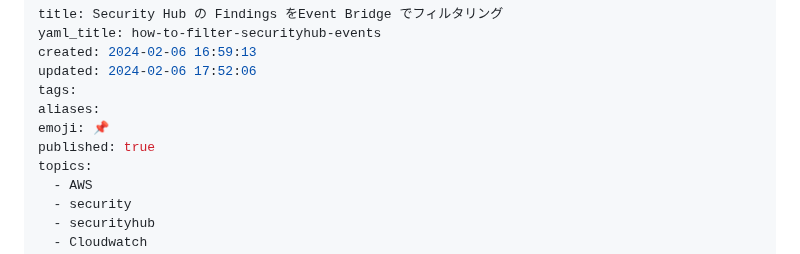
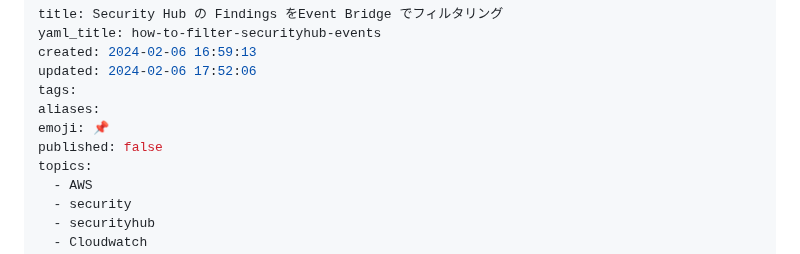
Before and after one commit to YukiOnodera/zenn, a Markdown page: articles/how-to-filter-securityhub-events.md, the part around the change. Drawn GitHub-style.

Commit message:
add articles

```diff
--- a/articles/how-to-filter-securityhub-events.md
+++ b/articles/how-to-filter-securityhub-events.md
@@ -6,7 +6,7 @@ updated: 2024-02-06 17:52:06
 tags:
 aliases:
 emoji: 📌
-published: true
+published: false
 topics:
   - AWS
   - security
```
